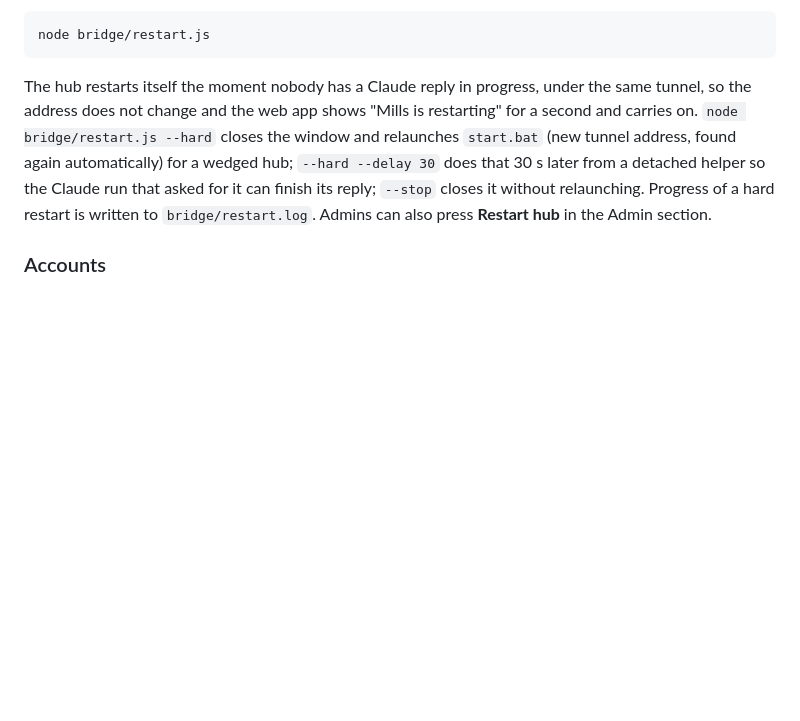
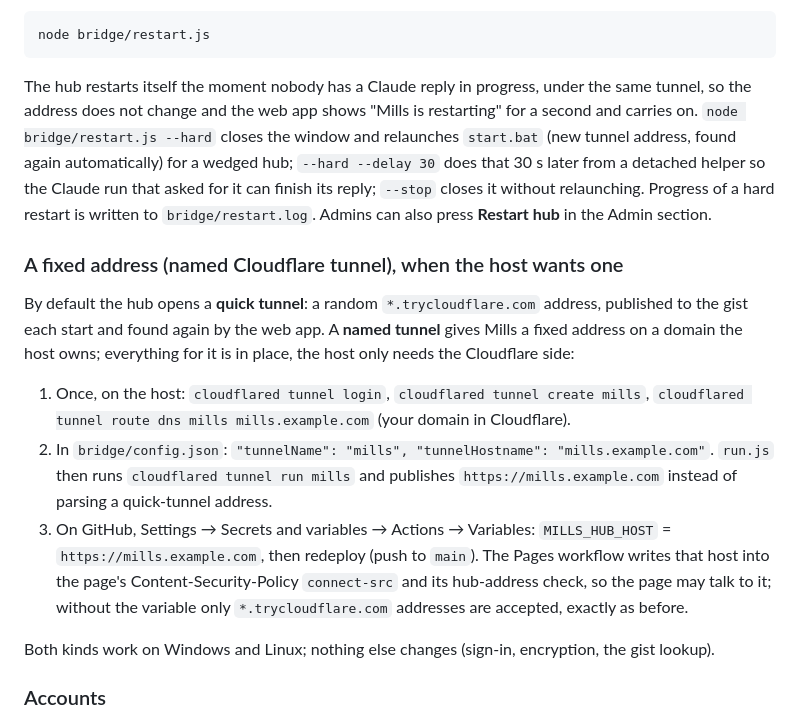
Before and after one commit to Unity-Lab-AI/Mills, a Markdown page: README.md, the part around the change. GitHub-like rendering; blank space fills up the shorter version.

Commit message:
README: a fixed address with a named tunnel

````diff
--- a/README.md
+++ b/README.md
@@ -36,6 +36,16 @@ node bridge/restart.js
 ```
 
 The hub restarts itself the moment nobody has a Claude reply in progress, under the same tunnel, so the address does not change and the web app shows "Mills is restarting" for a second and carries on. `node bridge/restart.js --hard` closes the window and relaunches `start.bat` (new tunnel address, found again automatically) for a wedged hub; `--hard --delay 30` does that 30 s later from a detached helper so the Claude run that asked for it can finish its reply; `--stop` closes it without relaunching. Progress of a hard restart is written to `bridge/restart.log`. Admins can also press **Restart hub** in the Admin section.
+
+### A fixed address (named Cloudflare tunnel), when the host wants one
+
+By default the hub opens a **quick tunnel**: a random `*.trycloudflare.com` address, published to the gist each start and found again by the web app. A **named tunnel** gives Mills a fixed address on a domain the host owns; everything for it is in place, the host only needs the Cloudflare side:
+
+1. Once, on the host: `cloudflared tunnel login`, `cloudflared tunnel create mills`, `cloudflared tunnel route dns mills mills.example.com` (your domain in Cloudflare).
+2. In `bridge/config.json`: `"tunnelName": "mills", "tunnelHostname": "mills.example.com"`. `run.js` then runs `cloudflared tunnel run mills` and publishes `https://mills.example.com` instead of parsing a quick-tunnel address.
+3. On GitHub, Settings → Secrets and variables → Actions → Variables: `MILLS_HUB_HOST` = `https://mills.example.com`, then redeploy (push to `main`). The Pages workflow writes that host into the page's Content-Security-Policy `connect-src` and its hub-address check, so the page may talk to it; without the variable only `*.trycloudflare.com` addresses are accepted, exactly as before.
+
+Both kinds work on Windows and Linux; nothing else changes (sign-in, encryption, the gist lookup).
 
 ### Accounts
 
````
